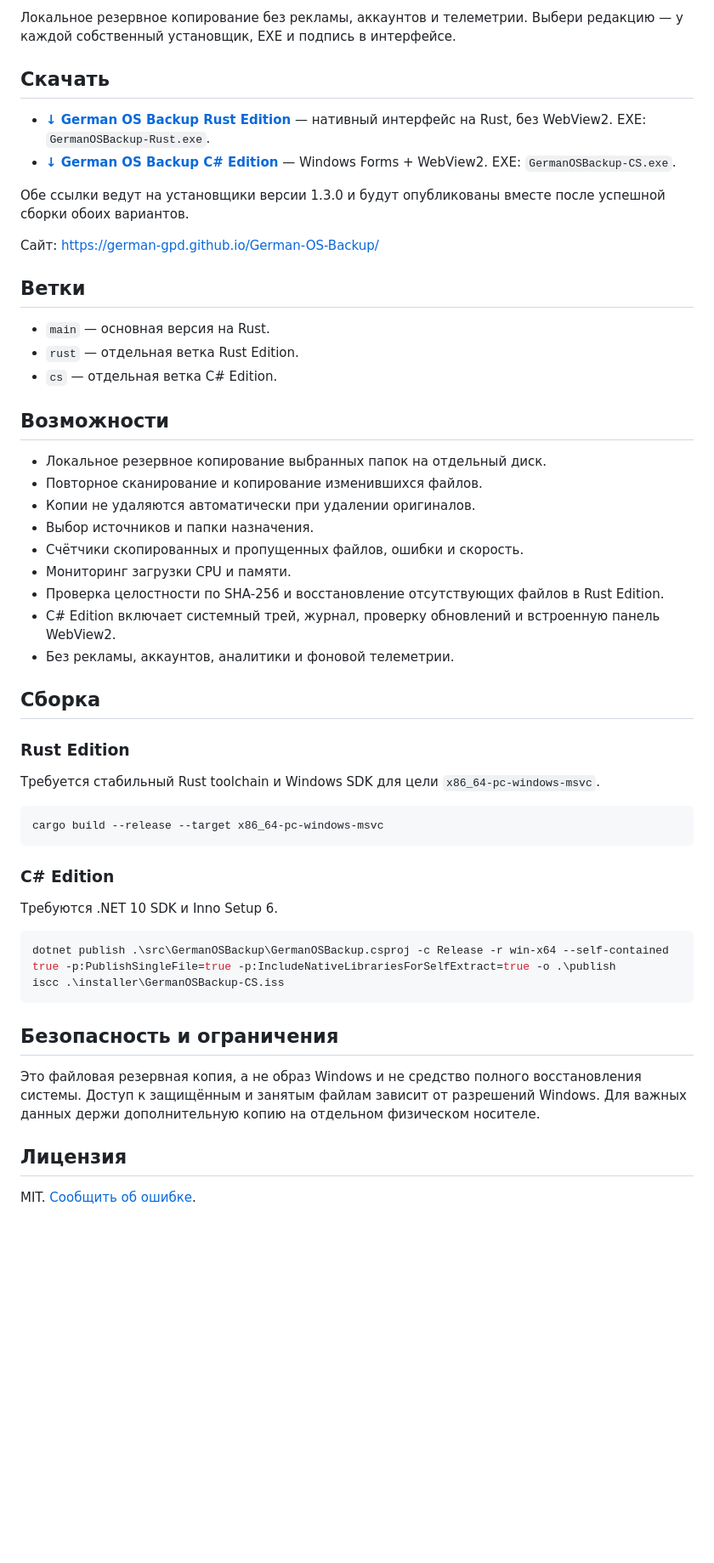
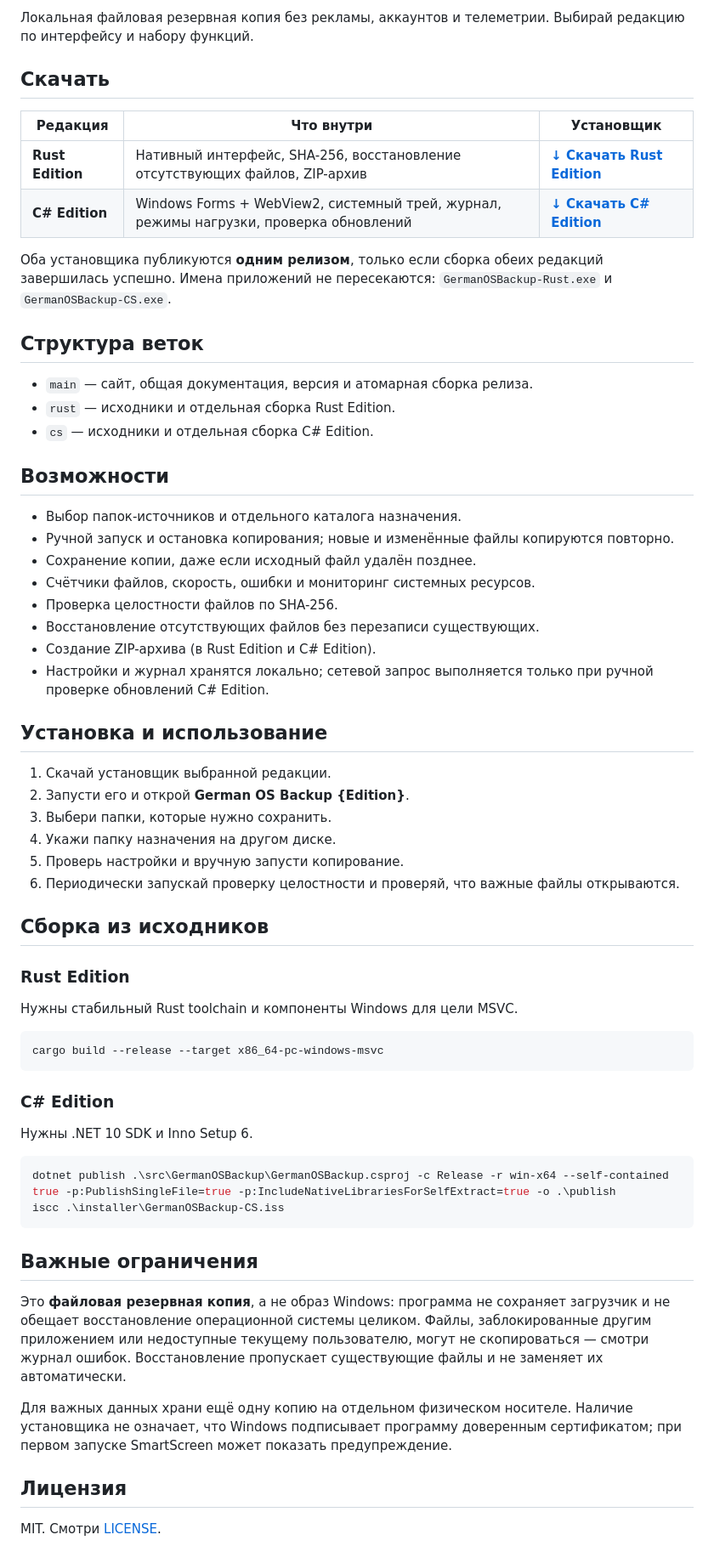
Before and after one commit to German-GPD/German-OS-Backup, a Markdown page: README.md, the part around one of its changes. Shown at 85% size. GitHub-like rendering; blank space fills up the shorter version.

Commit message:
Polish rust edition: unify premium product style

````diff
--- a/README.md
+++ b/README.md
@@ -4,38 +5,46 @@
 
-Локальное резервное копирование без рекламы, аккаунтов и телеметрии. Выбери редакцию — у каждой собственный установщик, EXE и подпись в интерфейсе.
+Локальная файловая резервная копия без рекламы, аккаунтов и телеметрии. Выбирай редакцию по интерфейсу и набору функций.
 
 ## Скачать
 
-- **[↓ German OS Backup Rust Edition](https://github.com/German-GPD/German-OS-Backup/releases/latest/download/GermanOSBackup-Rust-Setup-x64.exe)** — нативный интерфейс на Rust, без WebView2. EXE: `GermanOSBackup-Rust.exe`.
-- **[↓ German OS Backup C# Edition](https://github.com/German-GPD/German-OS-Backup/releases/latest/download/GermanOSBackup-CS-Setup-x64.exe)** — Windows Forms + WebView2. EXE: `GermanOSBackup-CS.exe`.
+| Редакция | Что внутри | Установщик |
+|---|---|---|
+| **Rust Edition** | Нативный интерфейс, SHA-256, восстановление отсутствующих файлов, ZIP-архив | [**↓ Скачать Rust Edition**](https://github.com/German-GPD/German-OS-Backup/releases/latest/download/GermanOSBackup-Rust-Setup-x64.exe) |
+| **C# Edition** | Windows Forms + WebView2, системный трей, журнал, режимы нагрузки, проверка обновлений | [**↓ Скачать C# Edition**](https://github.com/German-GPD/German-OS-Backup/releases/latest/download/GermanOSBackup-CS-Setup-x64.exe) |
 
-Обе ссылки ведут на установщики версии 1.3.0 и будут опубликованы вместе после успешной сборки обоих вариантов.
+Оба установщика публикуются **одним релизом**, только если сборка обеих редакций завершилась успешно. Имена приложений не пересекаются: `GermanOSBackup-Rust.exe` и `GermanOSBackup-CS.exe`.
 
-Сайт: https://german-gpd.github.io/German-OS-Backup/
+## Структура веток
 
-## Ветки
-
-- `main` — основная версия на Rust.
-- `rust` — отдельная ветка Rust Edition.
-- `cs` — отдельная ветка C# Edition.
+- `main` — сайт, общая документация, версия и атомарная сборка релиза.
+- `rust` — исходники и отдельная сборка Rust Edition.
+- `cs` — исходники и отдельная сборка C# Edition.
 
 ## Возможности
 
-- Локальное резервное копирование выбранных папок на отдельный диск.
-- Повторное сканирование и копирование изменившихся файлов.
-- Копии не удаляются автоматически при удалении оригиналов.
-- Выбор источников и папки назначения.
-- Счётчики скопированных и пропущенных файлов, ошибки и скорость.
-- Мониторинг загрузки CPU и памяти.
-- Проверка целостности по SHA-256 и восстановление отсутствующих файлов в Rust Edition.
-- C# Edition включает системный трей, журнал, проверку обновлений и встроенную панель WebView2.
-- Без рекламы, аккаунтов, аналитики и фоновой телеметрии.
+- Выбор папок-источников и отдельного каталога назначения.
+- Ручной запуск и остановка копирования; новые и изменённые файлы копируются повторно.
+- Сохранение копии, даже если исходный файл удалён позднее.
+- Счётчики файлов, скорость, ошибки и мониторинг системных ресурсов.
+- Проверка целостности файлов по SHA-256.
+- Восстановление отсутствующих файлов без перезаписи существующих.
+- Создание ZIP-архива (в Rust Edition и C# Edition).
+- Настройки и журнал хранятся локально; сетевой запрос выполняется только при ручной проверке обновлений C# Edition.
 
-## Сборка
+## Установка и использование
+
+1. Скачай установщик выбранной редакции.
+2. Запусти его и открой **German OS Backup {Edition}**.
+3. Выбери папки, которые нужно сохранить.
+4. Укажи папку назначения на другом диске.
+5. Проверь настройки и вручную запусти копирование.
+6. Периодически запускай проверку целостности и проверяй, что важные файлы открываются.
+
+## Сборка из исходников
 
 ### Rust Edition
 
-Требуется стабильный Rust toolchain и Windows SDK для цели `x86_64-pc-windows-msvc`.
+Нужны стабильный Rust toolchain и компоненты Windows для цели MSVC.
 
 ```powershell
 cargo build --release --target x86_64-pc-windows-msvc
@@ -43,17 +52,19 @@ cargo build --release --target x86_64-pc-windows-msvc
 
 ### C# Edition
 
-Требуются .NET 10 SDK и Inno Setup 6.
+Нужны .NET 10 SDK и Inno Setup 6.
 
 ```powershell
 dotnet publish .\src\GermanOSBackup\GermanOSBackup.csproj -c Release -r win-x64 --self-contained true -p:PublishSingleFile=true -p:IncludeNativeLibrariesForSelfExtract=true -o .\publish
 iscc .\installer\GermanOSBackup-CS.iss
 ```
 
-## Безопасность и ограничения
+## Важные ограничения
 
-Это файловая резервная копия, а не образ Windows и не средство полного восстановления системы. Доступ к защищённым и занятым файлам зависит от разрешений Windows. Для важных данных держи дополнительную копию на отдельном физическом носителе.
+Это **файловая резервная копия**, а не образ Windows: программа не сохраняет загрузчик и не обещает восстановление операционной системы целиком. Файлы, заблокированные другим приложением или недоступные текущему пользователю, могут не скопироваться — смотри журнал ошибок. Восстановление пропускает существующие файлы и не заменяет их автоматически.
+
+Для важных данных храни ещё одну копию на отдельном физическом носителе. Наличие установщика не означает, что Windows подписывает программу доверенным сертификатом; при первом запуске SmartScreen может показать предупреждение.
 
 ## Лицензия
 
-MIT. [Сообщить об ошибке](https://github.com/German-GPD/German-OS-Backup/issues).
+MIT. Смотри [LICENSE](LICENSE).
````
Also changed, not shown: other parts of README.md (+2 -1 lines).
